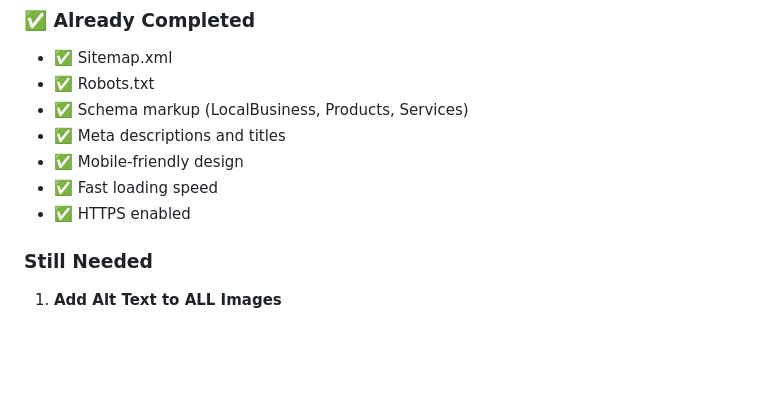
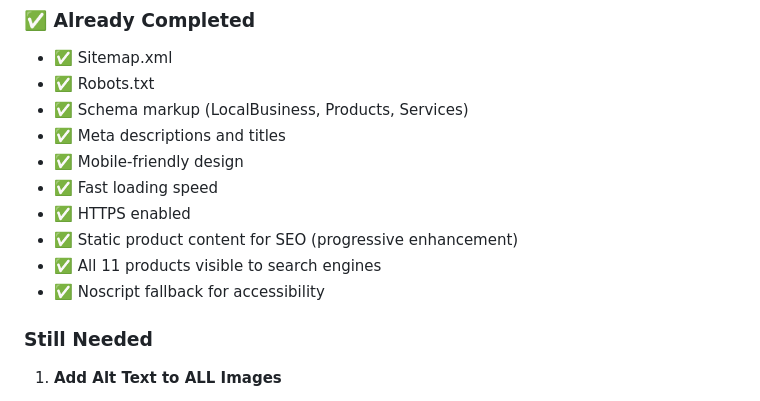
Before and after one commit to Beef13/VpsWebsite, a Markdown page: SEO_ACTION_PLAN.md, the part around the change. GitHub-like rendering; blank space fills up the shorter version.

Commit message:
Update SEO action plan with completed static content implementation

```diff
--- a/SEO_ACTION_PLAN.md
+++ b/SEO_ACTION_PLAN.md
@@ -258,6 +258,9 @@ Price: From $X (quantity discounts available)
 - ✅ Mobile-friendly design
 - ✅ Fast loading speed
 - ✅ HTTPS enabled
+- ✅ Static product content for SEO (progressive enhancement)
+- ✅ All 11 products visible to search engines
+- ✅ Noscript fallback for accessibility
 
 ### Still Needed
 
```
